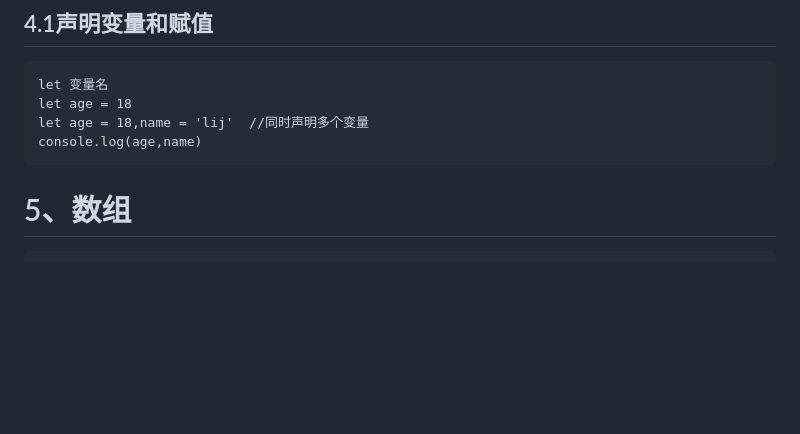
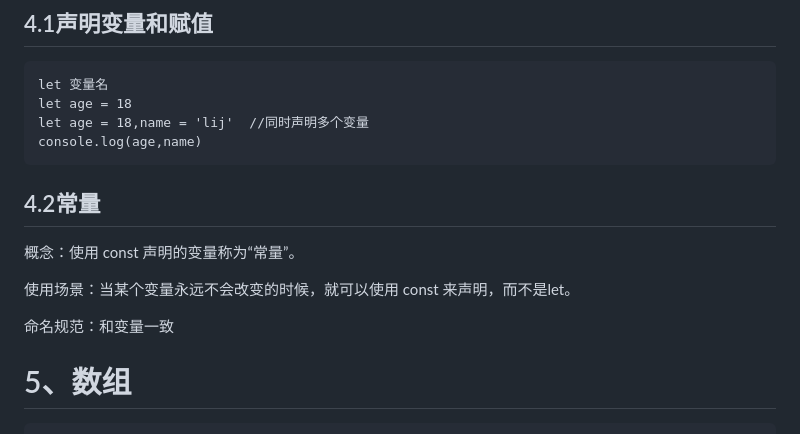
Before and after one commit to jfj-sys/Tasks, a Markdown page: JavaScript学习笔记.md, the part around the change. Rendered like a GitHub page; blank space fills up the shorter version.

````diff
--- a/JavaScript学习笔记.md
+++ b/JavaScript学习笔记.md
@@ -65,7 +65,13 @@ let age = 18
 let age = 18,name = 'lij'  //同时声明多个变量
 console.log(age,name)
 ```
+## 4.2常量
 
+概念：使用 const 声明的变量称为“常量”。
+
+使用场景：当某个变量永远不会改变的时候，就可以使用 const 来声明，而不是let。
+
+命名规范：和变量一致
 # 5、数组
 
 ```html
````
